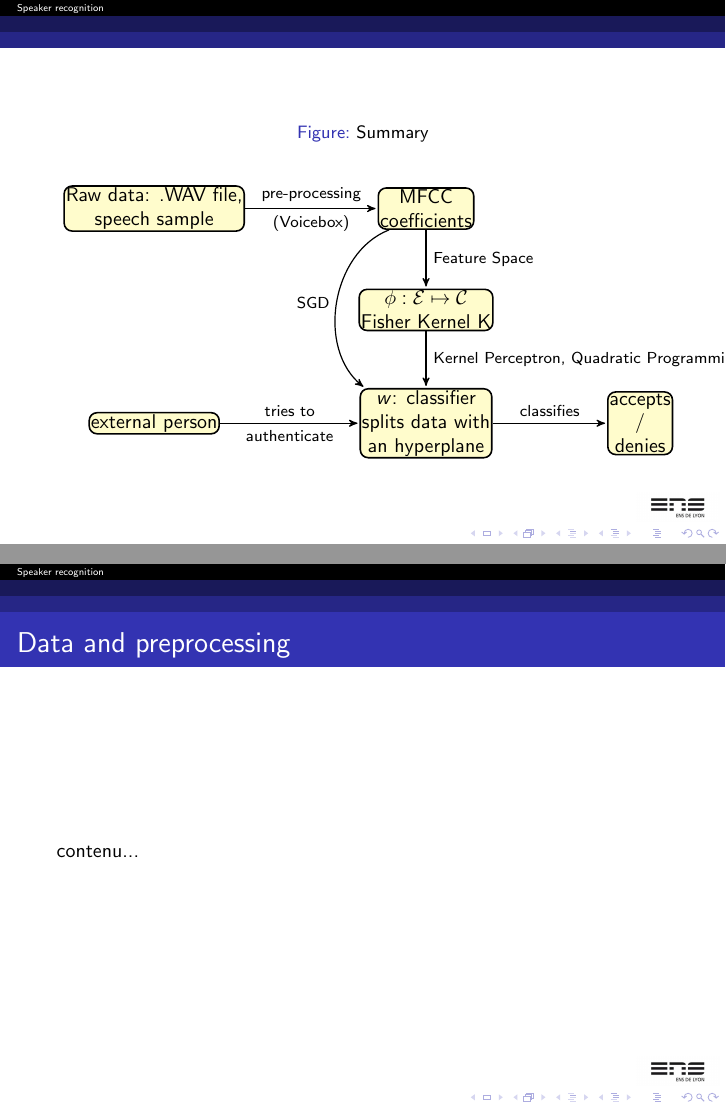
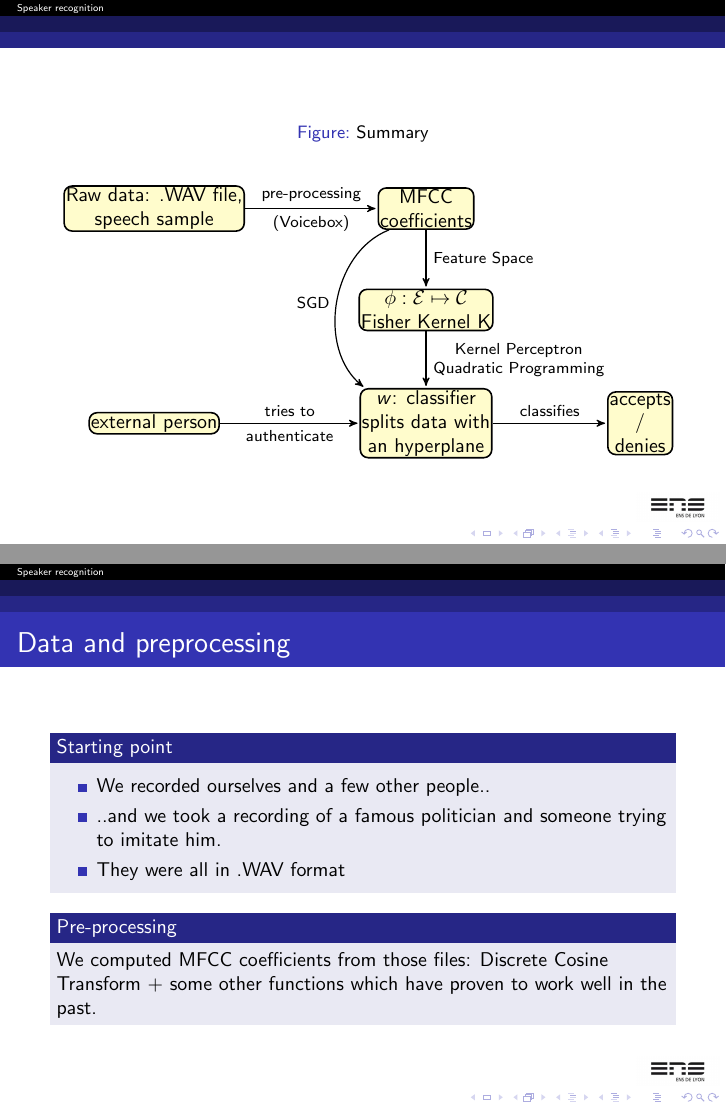
Before and after one commit to Ming0818/speaker-recognition-25, LaTeX slides (présentation/slides.tex): pages 2 and 3 of 13, joined at a grey line. Compiled offline with pdfLaTeX; the source files are stored in an older character set and shown here as Unicode.

Commit message:
data preprocessing + saut de ligne dans le diagramme

```diff
--- a/présentation/slides.tex
+++ b/présentation/slides.tex
@@ -91,7 +91,7 @@ Thomas Sibut-Pinote}
      node[midway,below] {(Voicebox)} (daq);
   \draw[to] (daq) -- node[midway,right] {Feature Space} (buffer);
   \draw[to] (buffer) --
-      node[midway,right] {Kernel Perceptron, Quadratic Programming} (monitor);
+      node[midway,right] {Kernel Perceptron\\Quadratic Programming} (monitor);
 %  \draw[to] (monitor) to[bend right=50] node[midway,above] {events}
 %      node[midway,below] {level 1} (storage);
   \draw[to] (storage) to node[midway,above] {tries to}
@@ -105,7 +105,17 @@ Thomas Sibut-Pinote}
 \end{frame}
 
 \begin{frame}{Data and preprocessing}
-contenu...
+\begin{block}{Starting point}
+\begin{itemize}
+\item We recorded ourselves and a few other people..
+\item ..and we took a recording of a famous politician and someone trying to imitate him. %commentaire oral: after all, that's what we want to fight!!
+\item They were all in .WAV format
+\end{itemize}
+\end{block}
+
+\begin{block}{Pre-processing}
+We computed MFCC coefficients from those files: Discrete Cosine Transform + some other functions which have proven to work well in the past.
+\end{block}
 \end{frame}
 
 \begin{frame}{Stochastic gradient descent: optimization}
```
